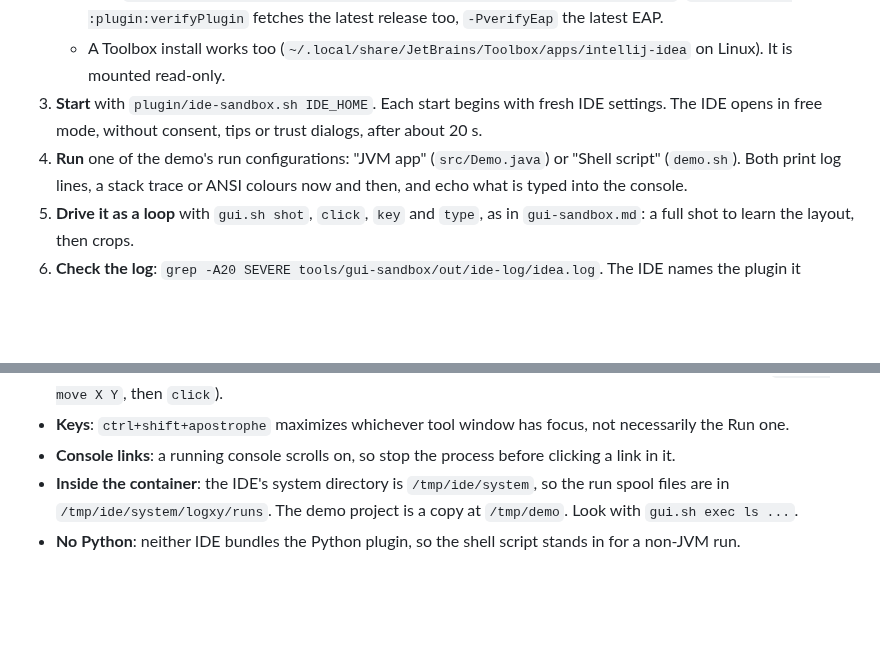
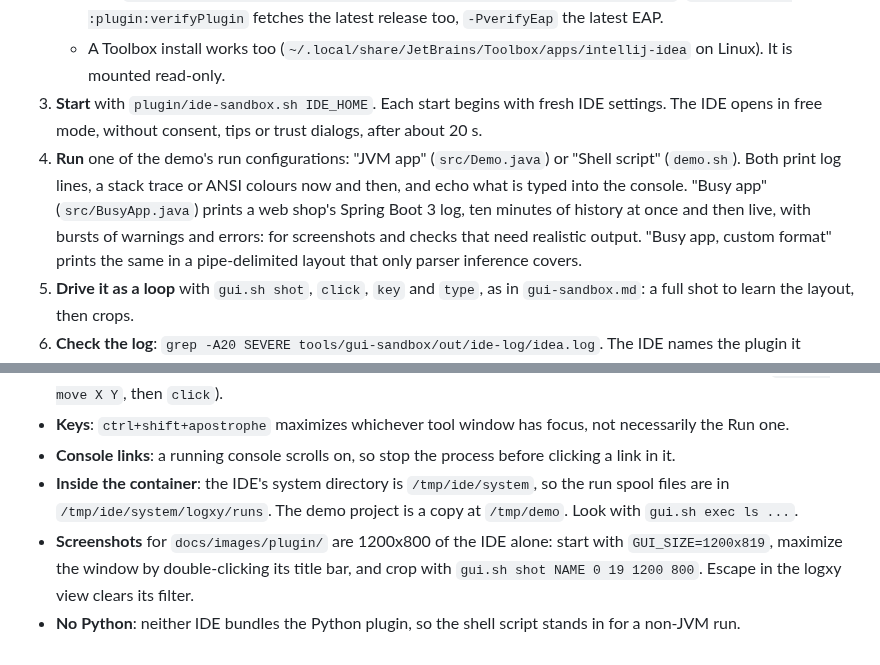
Before and after one commit to rastislavpapp/logxy, a Markdown page: docs/agents/ide-sandbox.md, 2 parts joined by grey strips. GitHub-like rendering; blank space fills up the shorter version.

```diff
--- a/docs/agents/ide-sandbox.md
+++ b/docs/agents/ide-sandbox.md
@@ -9,7 +9,7 @@
    - Gradle unpacks the version the plugin compiles against, and those `verifyPlugin` checks, into its transforms cache, `~/.gradle/caches/<gradle version>/transforms/<hash>/transformed/idea-<version>`; list them with `find ~/.gradle/caches -maxdepth 5 -type d -path '*/transformed/idea-*'`. `./gradlew -q :plugin:verifyPlugin` fetches the latest release too, `-PverifyEap` the latest EAP.
    - A Toolbox install works too (`~/.local/share/JetBrains/Toolbox/apps/intellij-idea` on Linux). It is mounted read-only.
 3. **Start** with `plugin/ide-sandbox.sh IDE_HOME`. Each start begins with fresh IDE settings. The IDE opens in free mode, without consent, tips or trust dialogs, after about 20 s.
-4. **Run** one of the demo's run configurations: "JVM app" (`src/Demo.java`) or "Shell script" (`demo.sh`). Both print log lines, a stack trace or ANSI colours now and then, and echo what is typed into the console.
+4. **Run** one of the demo's run configurations: "JVM app" (`src/Demo.java`) or "Shell script" (`demo.sh`). Both print log lines, a stack trace or ANSI colours now and then, and echo what is typed into the console. "Busy app" (`src/BusyApp.java`) prints a web shop's Spring Boot 3 log, ten minutes of history at once and then live, with bursts of warnings and errors: for screenshots and checks that need realistic output. "Busy app, custom format" prints the same in a pipe-delimited layout that only parser inference covers.
 5. **Drive it as a loop** with `gui.sh shot`, `click`, `key` and `type`, as in `gui-sandbox.md`: a full shot to learn the layout, then crops.
 6. **Check the log**: `grep -A20 SEVERE tools/gui-sandbox/out/ide-log/idea.log`. The IDE names the plugin it blames. The plugin's own lines start with `logxy:`. The log appends across starts, so move `ide-log/` aside before a restart.
 7. **Stop** with `gui.sh stop`.
@@ -21,4 +21,5 @@
 - **Keys**: `ctrl+shift+apostrophe` maximizes whichever tool window has focus, not necessarily the Run one.
 - **Console links**: a running console scrolls on, so stop the process before clicking a link in it.
 - **Inside the container**: the IDE's system directory is `/tmp/ide/system`, so the run spool files are in `/tmp/ide/system/logxy/runs`. The demo project is a copy at `/tmp/demo`. Look with `gui.sh exec ls ...`.
+- **Screenshots** for `docs/images/plugin/` are 1200x800 of the IDE alone: start with `GUI_SIZE=1200x819`, maximize the window by double-clicking its title bar, and crop with `gui.sh shot NAME 0 19 1200 800`. Escape in the logxy view clears its filter.
 - **No Python**: neither IDE bundles the Python plugin, so the shell script stands in for a non-JVM run.
```
Also changed, not shown: README.md (+8 -0 lines), docs/images/plugin/detected-parser.png (added), docs/images/plugin/parser-settings.png (added), docs/images/plugin/run-view.png (added), docs/images/plugin/templates.png (added), 3 other files.
